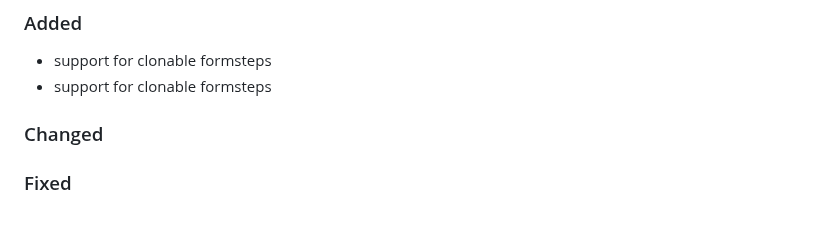
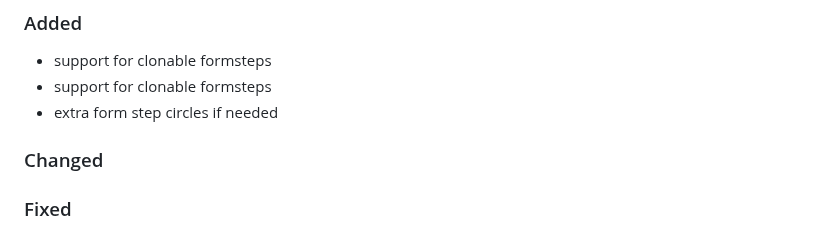
Before and after one commit to Tsjippy/forms, a Markdown page: CHANGELOG.md, the part around the change. Drawn GitHub-style.

Commit message:
Update changelog with commit message

```diff
--- a/CHANGELOG.md
+++ b/CHANGELOG.md
@@ -4,6 +4,7 @@
 ### Added
 - support for clonable formsteps
 - support for clonable formsteps
+- extra form step circles if needed
 
 ### Changed
 
```
